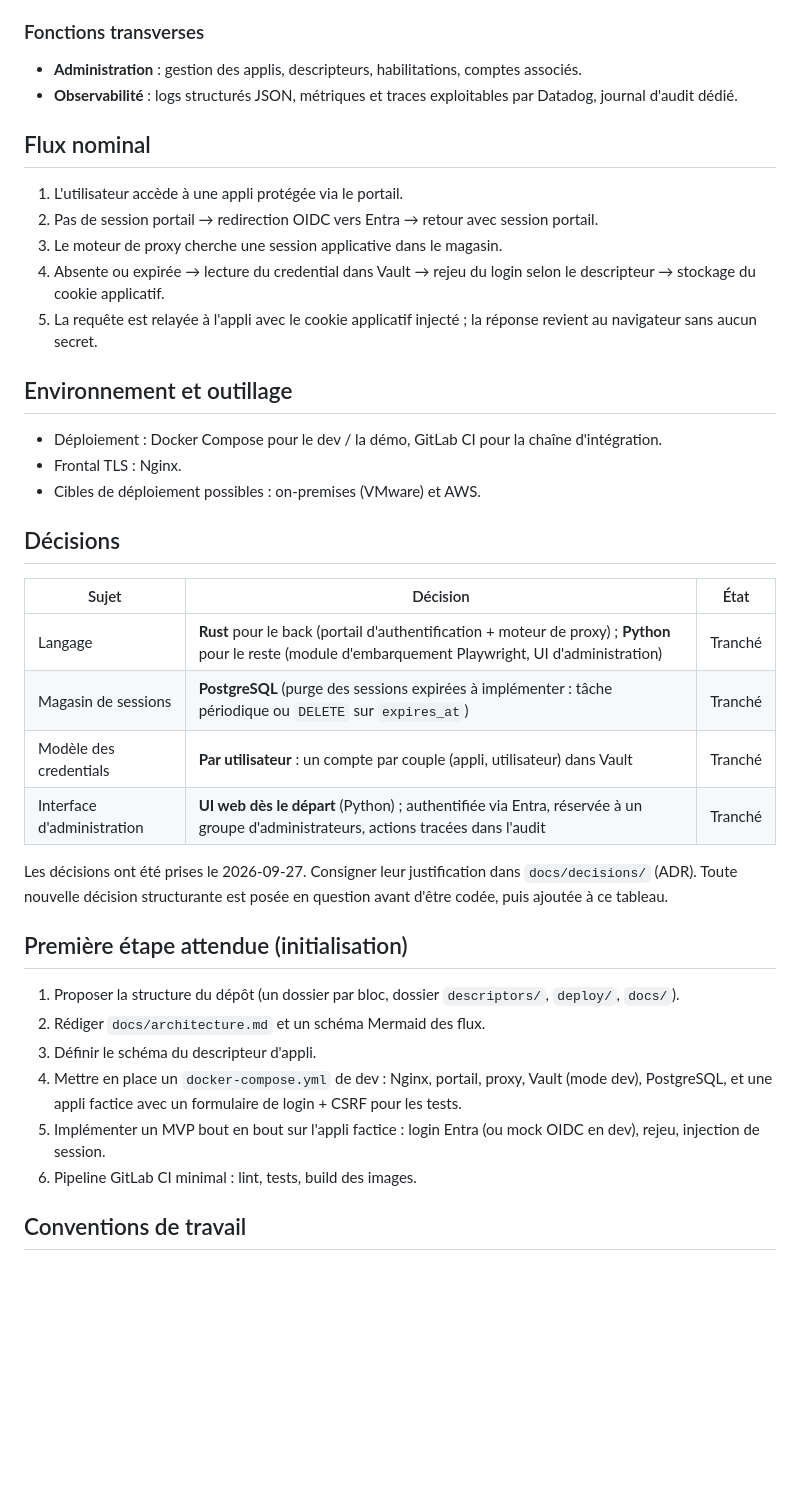
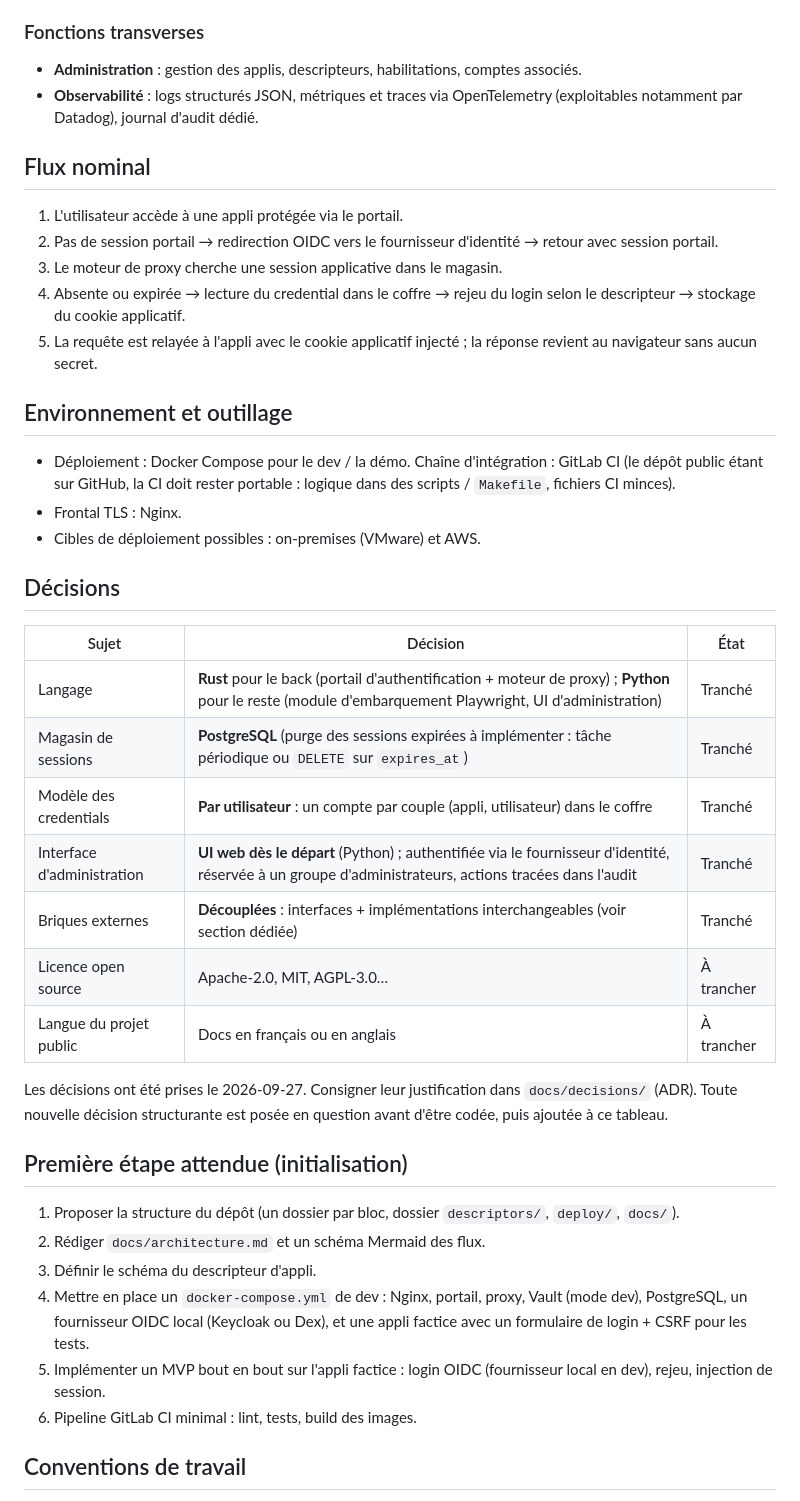
Before and after one commit to neoisback431/Sesame, a Markdown page: CLAUDE.md, the part around one of its changes. Rendered like a GitHub page; blank space fills up the shorter version.

```diff
--- a/CLAUDE.md
+++ b/CLAUDE.md
@@ -67,19 +90,19 @@ L'objectif est de placer devant elles un portail SSO unique :
 ### Fonctions transverses
 
 - **Administration** : gestion des applis, descripteurs, habilitations, comptes associés.
-- **Observabilité** : logs structurés JSON, métriques et traces exploitables par Datadog, journal d'audit dédié.
+- **Observabilité** : logs structurés JSON, métriques et traces via OpenTelemetry (exploitables notamment par Datadog), journal d'audit dédié.
 
 ## Flux nominal
 
 1. L'utilisateur accède à une appli protégée via le portail.
-2. Pas de session portail → redirection OIDC vers Entra → retour avec session portail.
+2. Pas de session portail → redirection OIDC vers le fournisseur d'identité → retour avec session portail.
 3. Le moteur de proxy cherche une session applicative dans le magasin.
-4. Absente ou expirée → lecture du credential dans Vault → rejeu du login selon le descripteur → stockage du cookie applicatif.
+4. Absente ou expirée → lecture du credential dans le coffre → rejeu du login selon le descripteur → stockage du cookie applicatif.
 5. La requête est relayée à l'appli avec le cookie applicatif injecté ; la réponse revient au navigateur sans aucun secret.
 
 ## Environnement et outillage
 
-- Déploiement : Docker Compose pour le dev / la démo, GitLab CI pour la chaîne d'intégration.
+- Déploiement : Docker Compose pour le dev / la démo. Chaîne d'intégration : GitLab CI (le dépôt public étant sur GitHub, la CI doit rester portable : logique dans des scripts / `Makefile`, fichiers CI minces).
 - Frontal TLS : Nginx.
 - Cibles de déploiement possibles : on-premises (VMware) et AWS.
 
@@ -89,8 +112,11 @@ L'objectif est de placer devant elles un portail SSO unique :
 |---|---|---|
 | Langage | **Rust** pour le back (portail d'authentification + moteur de proxy) ; **Python** pour le reste (module d'embarquement Playwright, UI d'administration) | Tranché |
 | Magasin de sessions | **PostgreSQL** (purge des sessions expirées à implémenter : tâche périodique ou `DELETE` sur `expires_at`) | Tranché |
-| Modèle des credentials | **Par utilisateur** : un compte par couple (appli, utilisateur) dans Vault | Tranché |
-| Interface d'administration | **UI web dès le départ** (Python) ; authentifiée via Entra, réservée à un groupe d'administrateurs, actions tracées dans l'audit | Tranché |
+| Modèle des credentials | **Par utilisateur** : un compte par couple (appli, utilisateur) dans le coffre | Tranché |
+| Interface d'administration | **UI web dès le départ** (Python) ; authentifiée via le fournisseur d'identité, réservée à un groupe d'administrateurs, actions tracées dans l'audit | Tranché |
+| Briques externes | **Découplées** : interfaces + implémentations interchangeables (voir section dédiée) | Tranché |
+| Licence open source | Apache-2.0, MIT, AGPL-3.0… | À trancher |
+| Langue du projet public | Docs en français ou en anglais | À trancher |
 
 Les décisions ont été prises le 2026-09-27. Consigner leur justification dans `docs/decisions/` (ADR). Toute nouvelle décision structurante est posée en question avant d'être codée, puis ajoutée à ce tableau.
 
@@ -99,8 +125,8 @@ Les décisions ont été prises le 2026-09-27. Consigner leur justification dans
 1. Proposer la structure du dépôt (un dossier par bloc, dossier `descriptors/`, `deploy/`, `docs/`).
 2. Rédiger `docs/architecture.md` et un schéma Mermaid des flux.
 3. Définir le schéma du descripteur d'appli.
-4. Mettre en place un `docker-compose.yml` de dev : Nginx, portail, proxy, Vault (mode dev), PostgreSQL, et une appli factice avec un formulaire de login + CSRF pour les tests.
-5. Implémenter un MVP bout en bout sur l'appli factice : login Entra (ou mock OIDC en dev), rejeu, injection de session.
+4. Mettre en place un `docker-compose.yml` de dev : Nginx, portail, proxy, Vault (mode dev), PostgreSQL, un fournisseur OIDC local (Keycloak ou Dex), et une appli factice avec un formulaire de login + CSRF pour les tests.
+5. Implémenter un MVP bout en bout sur l'appli factice : login OIDC (fournisseur local en dev), rejeu, injection de session.
 6. Pipeline GitLab CI minimal : lint, tests, build des images.
 
 ## Conventions de travail
```
Also changed, not shown: other parts of CLAUDE.md (+31 -8 lines).
